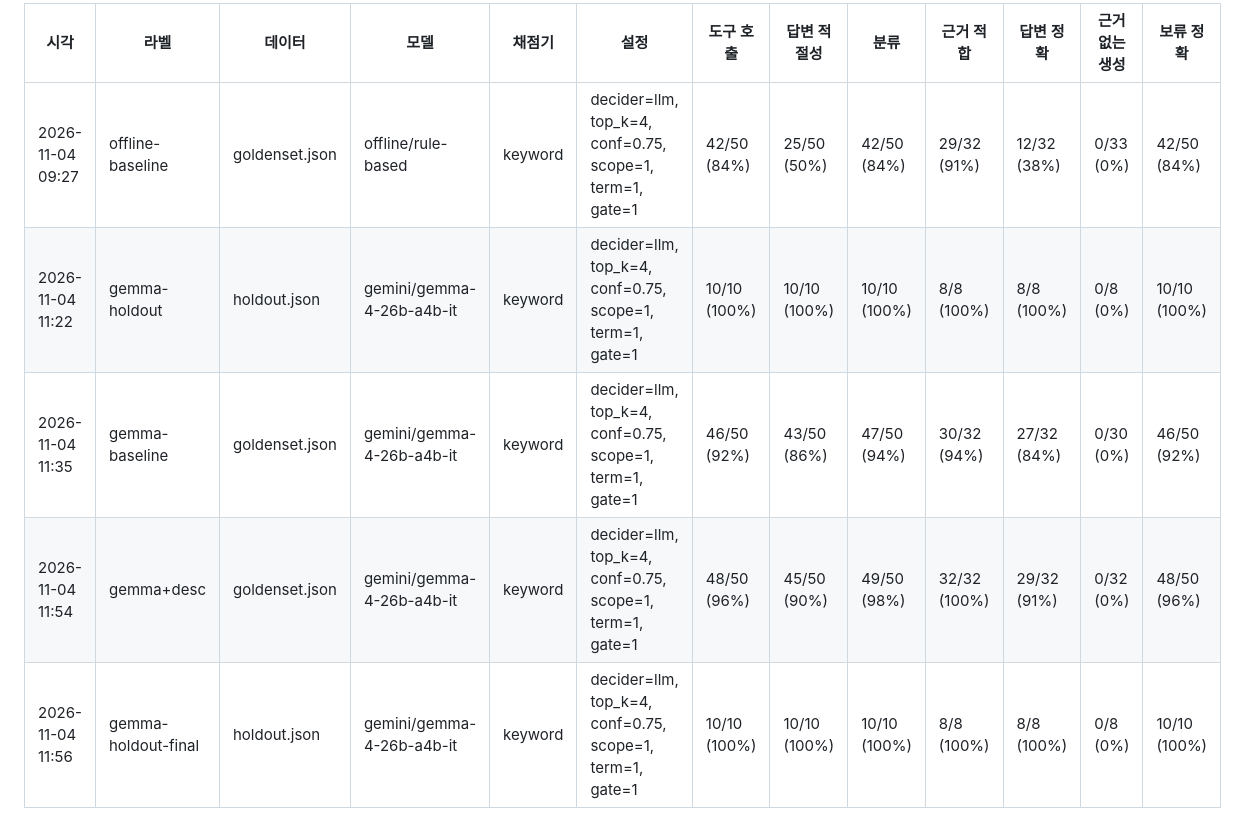
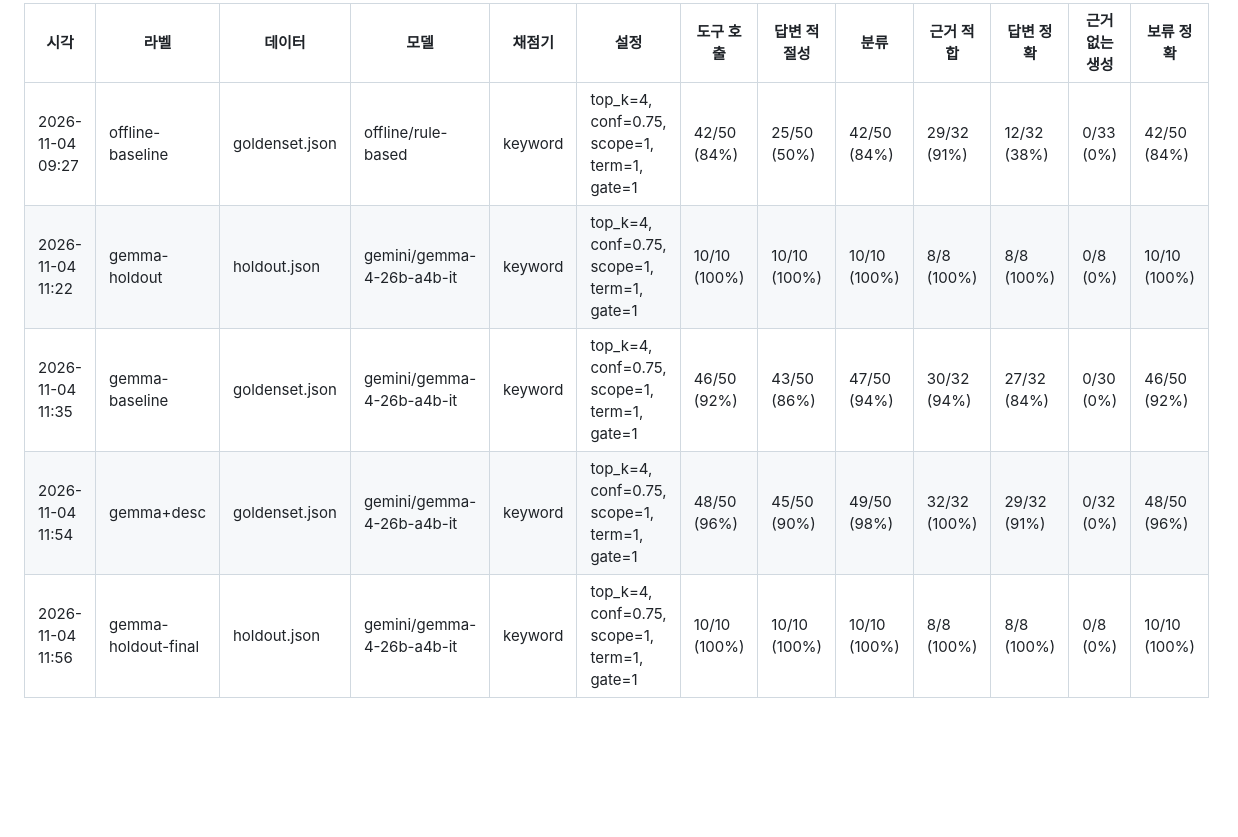
Before and after one commit to rubilisa08/office-helpdesk-agent, a Markdown page: results/history.md, the part around the change. Drawn GitHub-style; blank space fills up the shorter version.

```diff
--- a/results/history.md
+++ b/results/history.md
@@ -1,7 +1,7 @@
 | 시각 | 라벨 | 데이터 | 모델 | 채점기 | 설정 | 도구 호출 | 답변 적절성 | 분류 | 근거 적합 | 답변 정확 | 근거 없는 생성 | 보류 정확 |
 |---|---|---|---|---|---|---|---|---|---|---|---|---|
-| 2026-11-04 09:27 | offline-baseline | goldenset.json | offline/rule-based | keyword | decider=llm, top_k=4, conf=0.75, scope=1, term=1, gate=1 | 42/50 (84%) | 25/50 (50%) | 42/50 (84%) | 29/32 (91%) | 12/32 (38%) | 0/33 (0%) | 42/50 (84%) |
-| 2026-11-04 11:22 | gemma-holdout | holdout.json | gemini/gemma-4-26b-a4b-it | keyword | decider=llm, top_k=4, conf=0.75, scope=1, term=1, gate=1 | 10/10 (100%) | 10/10 (100%) | 10/10 (100%) | 8/8 (100%) | 8/8 (100%) | 0/8 (0%) | 10/10 (100%) |
-| 2026-11-04 11:35 | gemma-baseline | goldenset.json | gemini/gemma-4-26b-a4b-it | keyword | decider=llm, top_k=4, conf=0.75, scope=1, term=1, gate=1 | 46/50 (92%) | 43/50 (86%) | 47/50 (94%) | 30/32 (94%) | 27/32 (84%) | 0/30 (0%) | 46/50 (92%) |
-| 2026-11-04 11:54 | gemma+desc | goldenset.json | gemini/gemma-4-26b-a4b-it | keyword | decider=llm, top_k=4, conf=0.75, scope=1, term=1, gate=1 | 48/50 (96%) | 45/50 (90%) | 49/50 (98%) | 32/32 (100%) | 29/32 (91%) | 0/32 (0%) | 48/50 (96%) |
-| 2026-11-04 11:56 | gemma-holdout-final | holdout.json | gemini/gemma-4-26b-a4b-it | keyword | decider=llm, top_k=4, conf=0.75, scope=1, term=1, gate=1 | 10/10 (100%) | 10/10 (100%) | 10/10 (100%) | 8/8 (100%) | 8/8 (100%) | 0/8 (0%) | 10/10 (100%) |
+| 2026-11-04 09:27 | offline-baseline | goldenset.json | offline/rule-based | keyword | top_k=4, conf=0.75, scope=1, term=1, gate=1 | 42/50 (84%) | 25/50 (50%) | 42/50 (84%) | 29/32 (91%) | 12/32 (38%) | 0/33 (0%) | 42/50 (84%) |
+| 2026-11-04 11:22 | gemma-holdout | holdout.json | gemini/gemma-4-26b-a4b-it | keyword | top_k=4, conf=0.75, scope=1, term=1, gate=1 | 10/10 (100%) | 10/10 (100%) | 10/10 (100%) | 8/8 (100%) | 8/8 (100%) | 0/8 (0%) | 10/10 (100%) |
+| 2026-11-04 11:35 | gemma-baseline | goldenset.json | gemini/gemma-4-26b-a4b-it | keyword | top_k=4, conf=0.75, scope=1, term=1, gate=1 | 46/50 (92%) | 43/50 (86%) | 47/50 (94%) | 30/32 (94%) | 27/32 (84%) | 0/30 (0%) | 46/50 (92%) |
+| 2026-11-04 11:54 | gemma+desc | goldenset.json | gemini/gemma-4-26b-a4b-it | keyword | top_k=4, conf=0.75, scope=1, term=1, gate=1 | 48/50 (96%) | 45/50 (90%) | 49/50 (98%) | 32/32 (100%) | 29/32 (91%) | 0/32 (0%) | 48/50 (96%) |
+| 2026-11-04 11:56 | gemma-holdout-final | holdout.json | gemini/gemma-4-26b-a4b-it | keyword | top_k=4, conf=0.75, scope=1, term=1, gate=1 | 10/10 (100%) | 10/10 (100%) | 10/10 (100%) | 8/8 (100%) | 8/8 (100%) | 0/8 (0%) | 10/10 (100%) |
```
Also changed, not shown: README.md (+2 -2 lines), REPORT.md (+1 -1 lines), assets/demo_answer.jpg, assets/demo_chat_clarify.jpg, 13 other files.
